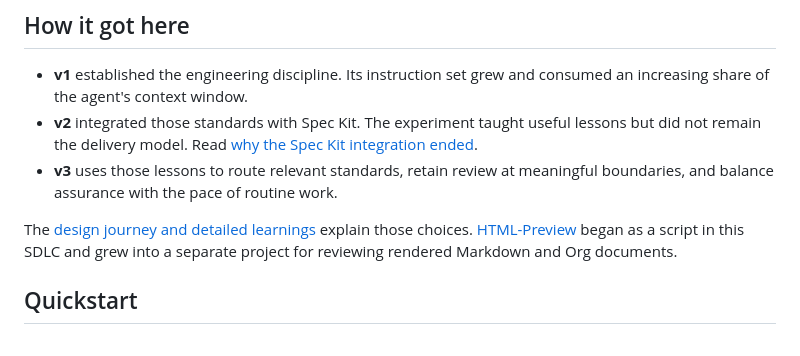
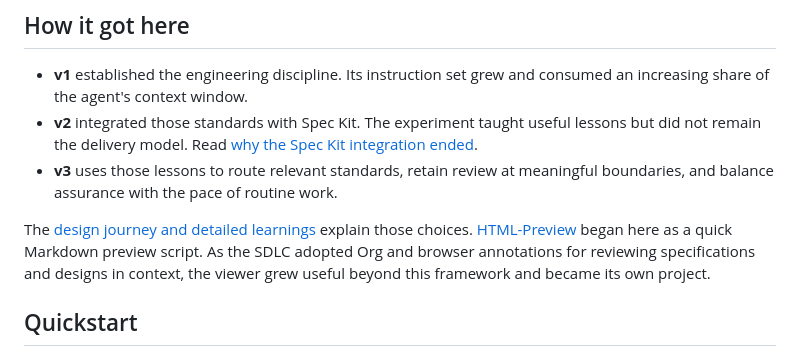
Before and after one commit to tigger-developer/sdlc, a Markdown page: README.md, the part around the change. GitHub-like rendering.

Commit message:
docs: explain HTML-Preview evolution

```diff
--- a/README.md
+++ b/README.md
@@ -34,8 +34,9 @@ of delivery modes, proportionate to the change.
 
 The [design journey and detailed learnings](LEARNINGS.md#the-journey-from-v1-to-v3)
 explain those choices. [HTML-Preview](https://github.com/tigger-developer/HTML-Preview)
-began as a script in this SDLC and grew into a separate project for reviewing
-rendered Markdown and Org documents.
+began here as a quick Markdown preview script. As the SDLC adopted Org and
+browser annotations for reviewing specifications and designs in context, the
+viewer grew useful beyond this framework and became its own project.
 
 ## Quickstart
 
```
Also changed, not shown: LEARNINGS.md (+7 -3 lines).
